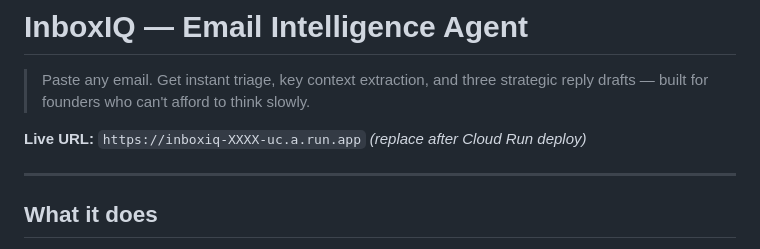
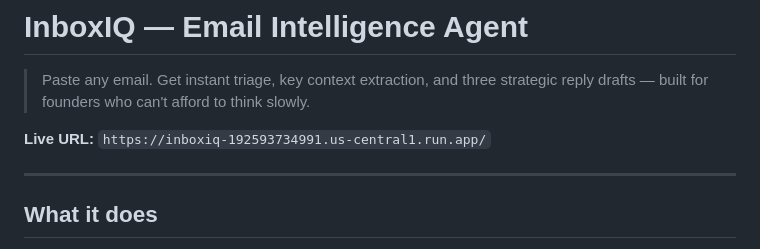
Before and after one commit to JinxuanLyu/InboxIQ, a Markdown page: README.md, the part around the change. Rendered like a GitHub page.

```diff
--- a/README.md
+++ b/README.md
@@ -2,7 +2,7 @@
 
 > Paste any email. Get instant triage, key context extraction, and three strategic reply drafts — built for founders who can't afford to think slowly.
 
-**Live URL:** `https://inboxiq-XXXX-uc.a.run.app` *(replace after Cloud Run deploy)*
+**Live URL:** `https://inboxiq-192593734991.us-central1.run.app/`
 
 ---
 
```
